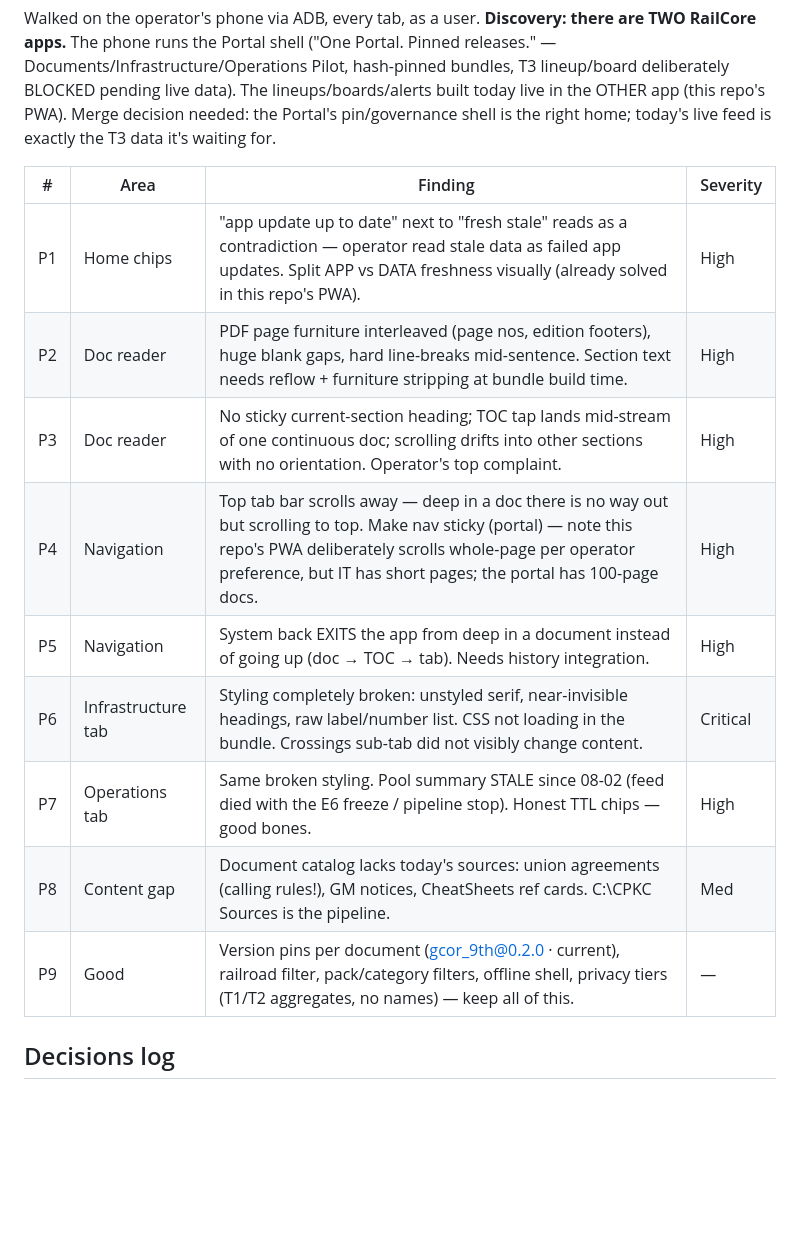
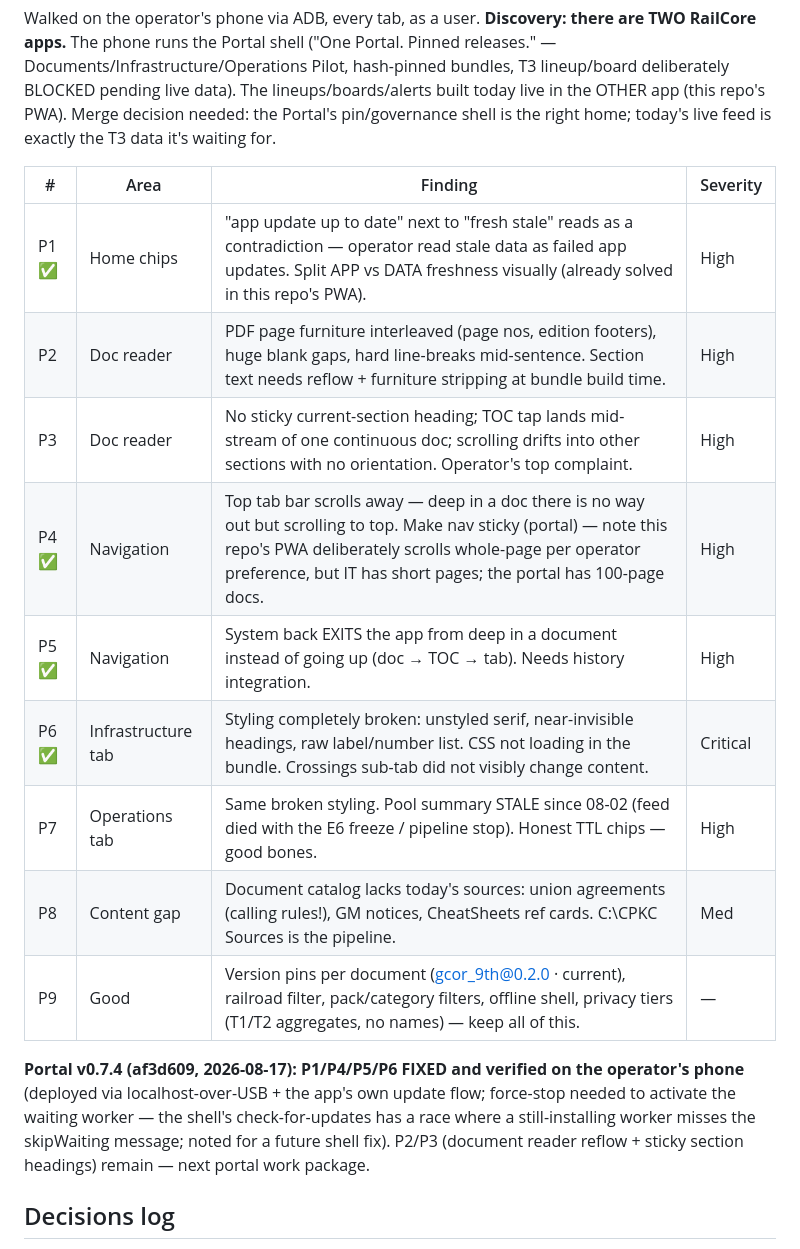
Before and after one commit to railcoredev/RailCore-CPKC-InternalApp, a Markdown page: ISSUES_AND_IMPROVEMENTS.md, the part around the change. Rendered like a GitHub page; blank space fills up the shorter version.

Commit message:
Portal v0.7.4 fixes verified on-device; P1/P4/P5/P6 closed
Co-Authored-By: Claude Fable 5 <noreply@anthropic.com>

```diff
--- a/ISSUES_AND_IMPROVEMENTS.md
+++ b/ISSUES_AND_IMPROVEMENTS.md
@@ -102,15 +102,22 @@ the right home; today's live feed is exactly the T3 data it's waiting for.
 
 | # | Area | Finding | Severity |
 |---|------|---------|----------|
-| P1 | Home chips | "app update up to date" next to "fresh stale" reads as a contradiction — operator read stale data as failed app updates. Split APP vs DATA freshness visually (already solved in this repo's PWA). | High |
+| P1 ✅ | Home chips | "app update up to date" next to "fresh stale" reads as a contradiction — operator read stale data as failed app updates. Split APP vs DATA freshness visually (already solved in this repo's PWA). | High |
 | P2 | Doc reader | PDF page furniture interleaved (page nos, edition footers), huge blank gaps, hard line-breaks mid-sentence. Section text needs reflow + furniture stripping at bundle build time. | High |
 | P3 | Doc reader | No sticky current-section heading; TOC tap lands mid-stream of one continuous doc; scrolling drifts into other sections with no orientation. Operator's top complaint. | High |
-| P4 | Navigation | Top tab bar scrolls away — deep in a doc there is no way out but scrolling to top. Make nav sticky (portal) — note this repo's PWA deliberately scrolls whole-page per operator preference, but IT has short pages; the portal has 100-page docs. | High |
-| P5 | Navigation | System back EXITS the app from deep in a document instead of going up (doc → TOC → tab). Needs history integration. | High |
-| P6 | Infrastructure tab | Styling completely broken: unstyled serif, near-invisible headings, raw label/number list. CSS not loading in the bundle. Crossings sub-tab did not visibly change content. | Critical |
+| P4 ✅ | Navigation | Top tab bar scrolls away — deep in a doc there is no way out but scrolling to top. Make nav sticky (portal) — note this repo's PWA deliberately scrolls whole-page per operator preference, but IT has short pages; the portal has 100-page docs. | High |
+| P5 ✅ | Navigation | System back EXITS the app from deep in a document instead of going up (doc → TOC → tab). Needs history integration. | High |
+| P6 ✅ | Infrastructure tab | Styling completely broken: unstyled serif, near-invisible headings, raw label/number list. CSS not loading in the bundle. Crossings sub-tab did not visibly change content. | Critical |
 | P7 | Operations tab | Same broken styling. Pool summary STALE since 08-02 (feed died with the E6 freeze / pipeline stop). Honest TTL chips — good bones. | High |
 | P8 | Content gap | Document catalog lacks today's sources: union agreements (calling rules!), GM notices, CheatSheets ref cards. C:\CPKC Sources is the pipeline. | Med |
 | P9 | Good | Version pins per document (gcor_9th@0.2.0 · current), railroad filter, pack/category filters, offline shell, privacy tiers (T1/T2 aggregates, no names) — keep all of this. | — |
+
+**Portal v0.7.4 (af3d609, 2026-08-17): P1/P4/P5/P6 FIXED and verified on the
+operator's phone** (deployed via localhost-over-USB + the app's own update
+flow; force-stop needed to activate the waiting worker — the shell's
+check-for-updates has a race where a still-installing worker misses the
+skipWaiting message; noted for a future shell fix). P2/P3 (document reader
+reflow + sticky section headings) remain — next portal work package.
 
 ## Decisions log
 - 2026-08-17: One app = RailCore-CPKC-InternalApp; feeds live in this repo's
```
